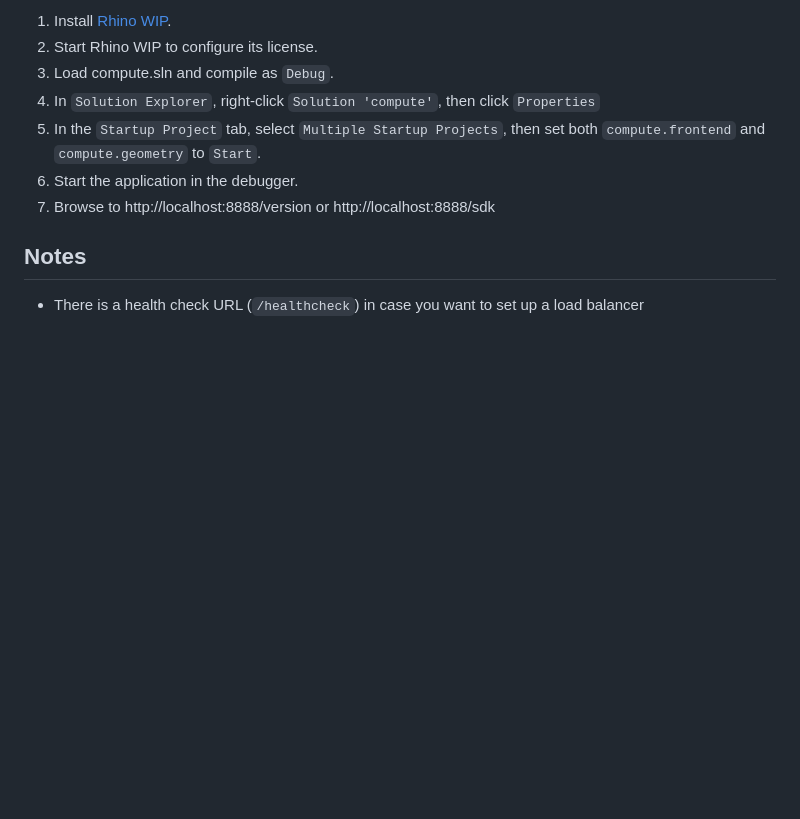
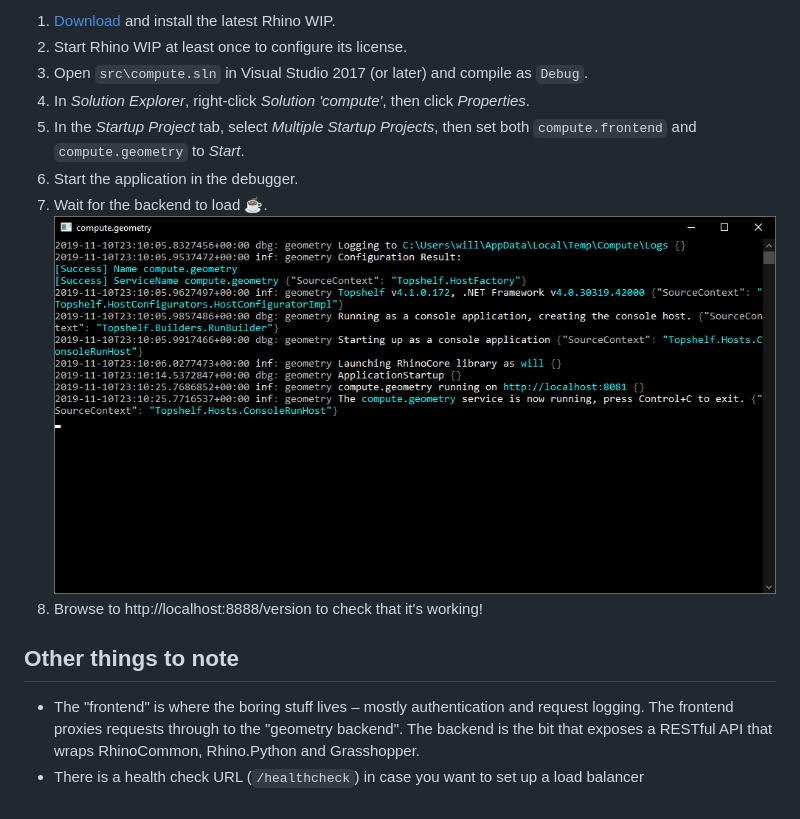
Before and after one commit to mcneel/compute.rhino3d, a Markdown page: docs/installation.md, the part around one of its changes. GitHub-like rendering; pictures changed too: docs/images/compute_geometry_screenshot.png (added); blank space fills up the shorter version.

```diff
--- a/docs/installation.md
+++ b/docs/installation.md
@@ -74,13 +76,16 @@ Compute uses [TopShelf](https://github.com/topshelf/topshelf) to make it easy to
 
-1. Install [Rhino WIP](https://www.rhino3d.com/download/rhino-for-windows/wip).
-1. Start Rhino WIP to configure its license.
-1. Load compute.sln and compile as `Debug`.
-1. In `Solution Explorer`, right-click `Solution 'compute'`, then click `Properties`
-1. In the `Startup Project` tab, select `Multiple Startup Projects`, then set both `compute.frontend` and `compute.geometry` to `Start`.
+1. [Download](https://www.rhino3d.com/download/rhino/wip) and install the latest Rhino WIP.
+1. Start Rhino WIP at least once to configure its license.
+1. Open `src\compute.sln` in Visual Studio 2017 (or later) and compile as `Debug`.
+1. In _Solution Explorer_, right-click _Solution 'compute'_, then click _Properties_.
+1. In the _Startup Project_ tab, select _Multiple Startup Projects_, then set both `compute.frontend` and `compute.geometry` to _Start_.
 1. Start the application in the debugger.
-1. Browse to http://localhost:8888/version or http://localhost:8888/sdk
+1. Wait for the backend to load :coffee:.
+    ![compute.geometry.exe](images/compute_geometry_screenshot.png)
+1. Browse to http://localhost:8888/version to check that it's working!
 
 
-## Notes
+## Other things to note
 
+- The "frontend" is where the boring stuff lives – mostly authentication and request logging. The frontend proxies requests through to the "geometry backend". The backend is the bit that exposes a RESTful API that wraps RhinoCommon, Rhino.Python and Grasshopper.
 - There is a health check URL (`/healthcheck`) in case you want to set up a load balancer
```
Also changed, not shown: other parts of docs/installation.md (+45 -43 lines), 3 other files.
